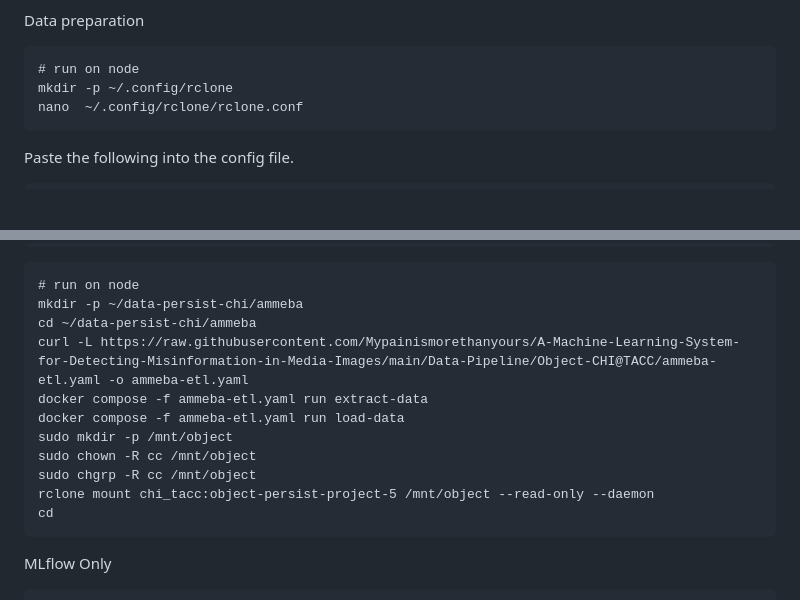
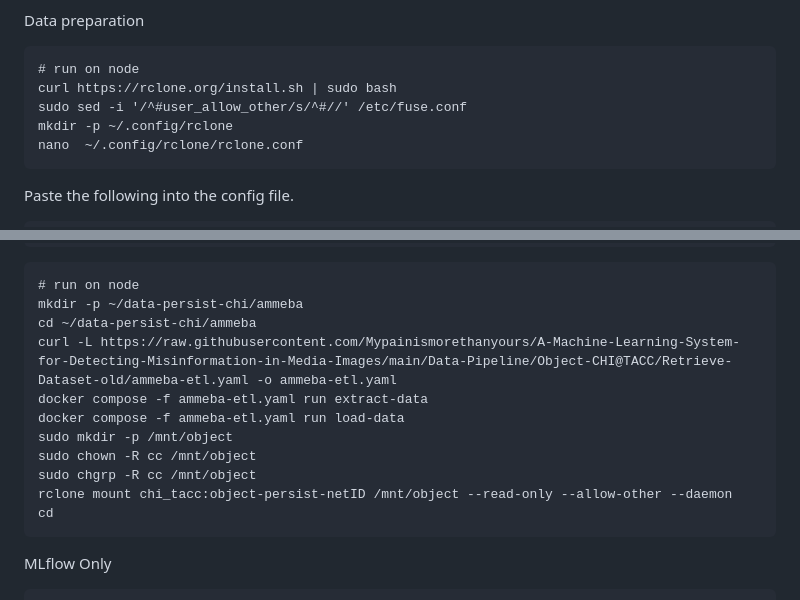
Before and after one commit to Mypainismorethanyours/A-Machine-Learning-System-for-Detecting-Misinformation-in-Media-Images, a Markdown page: Finetune/README.md, 2 parts joined by grey strips. Drawn GitHub-style; blank space fills up the shorter version.

````diff
--- a/Finetune/README.md
+++ b/Finetune/README.md
@@ -3,6 +3,8 @@ To run the training part, we need to reserve 2 NVIDIA GPUs and work through the
 Data preparation
 ```
 # run on node
+curl https://rclone.org/install.sh | sudo bash
+sudo sed -i '/^#user_allow_other/s/^#//' /etc/fuse.conf
 mkdir -p ~/.config/rclone
 nano  ~/.config/rclone/rclone.conf
 ```
@@ -20,13 +22,13 @@ region = CHI@TACC
 # run on node
 mkdir -p ~/data-persist-chi/ammeba
 cd ~/data-persist-chi/ammeba
-curl -L https://raw.githubusercontent.com/Mypainismorethanyours/A-Machine-Learning-System-for-Detecting-Misinformation-in-Media-Images/main/Data-Pipeline/Object-CHI@TACC/ammeba-etl.yaml -o ammeba-etl.yaml
+curl -L https://raw.githubusercontent.com/Mypainismorethanyours/A-Machine-Learning-System-for-Detecting-Misinformation-in-Media-Images/main/Data-Pipeline/Object-CHI@TACC/Retrieve-Dataset-old/ammeba-etl.yaml -o ammeba-etl.yaml
 docker compose -f ammeba-etl.yaml run extract-data
 docker compose -f ammeba-etl.yaml run load-data
 sudo mkdir -p /mnt/object
 sudo chown -R cc /mnt/object
 sudo chgrp -R cc /mnt/object
-rclone mount chi_tacc:object-persist-project-5 /mnt/object --read-only --daemon
+rclone mount chi_tacc:object-persist-netID /mnt/object --read-only --allow-other --daemon
 cd
 ```
 MLflow Only
````
